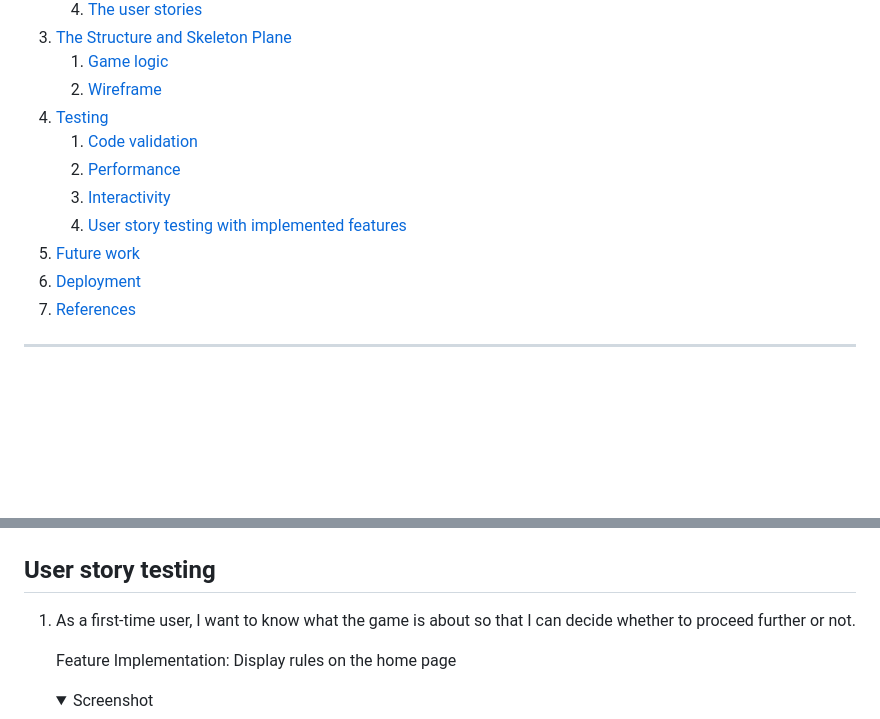
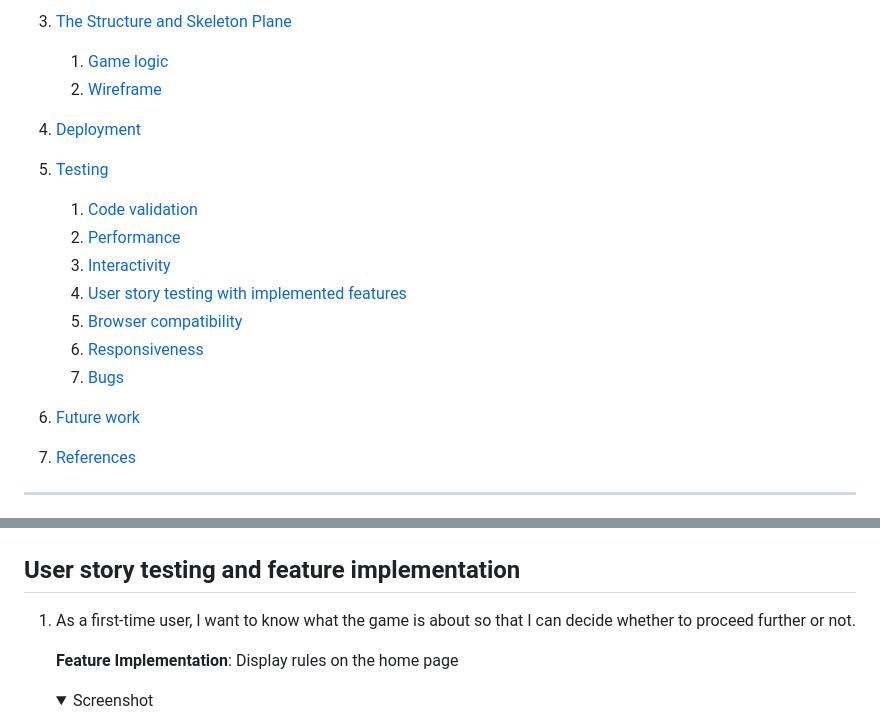
Before and after one commit to ysgurjar/pp2-flip-card-game, a Markdown page: README.md, 2 parts joined by grey strips. Drawn GitHub-style; folded sections open; blank space fills up the shorter version.

```diff
--- a/README.md
+++ b/README.md
@@ -19,13 +19,17 @@
 3. [The Structure and Skeleton Plane](#the-structure-plane)
     1. [Game logic](#game-logic)
     2. [Wireframe](#wireframe)
-4. [Testing](#testing)
+4. [Deployment]()
+5. [Testing](#testing)
     1. [Code validation](#code-validation)
     2. [Performance](#performance)
     3. [Interactivity](#interactivity)
     4. [User story testing with implemented features](#user-story-testing)
-5. [Future work](#future-work)
-6. [Deployment]()
+    5. [Browser compatibility](#browswer-compatibility)
+    6. [Responsiveness](#responsiveness)
+    7. [Bugs](#bugs)
+6. [Future work](#future-work)
+
 7. [References](#references)
 
 <hr>
@@ -158,10 +194,10 @@ The lighthouse score is greater than 90 for all criteria and all webpages.
 
 </details>
 
-## User story testing
+## User story testing and feature implementation
 1. As a first-time user, I want to know what the game is about so that I can decide whether to proceed further or not.
 
-    Feature Implementation: Display rules on the home page
+    **Feature Implementation**: Display rules on the home page
 
     <details><summary>Screenshot</summary>
 
```
Also changed, not shown: other parts of README.md (+82 -15 lines), docs/full-width-view.png (added), docs/iphone-5-view.png (added).
